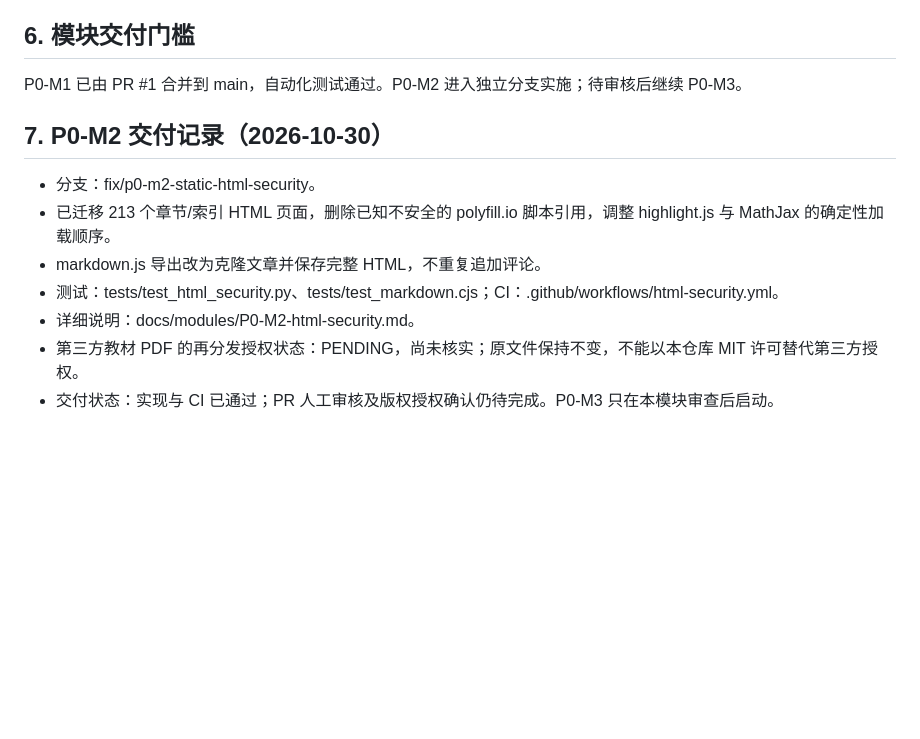
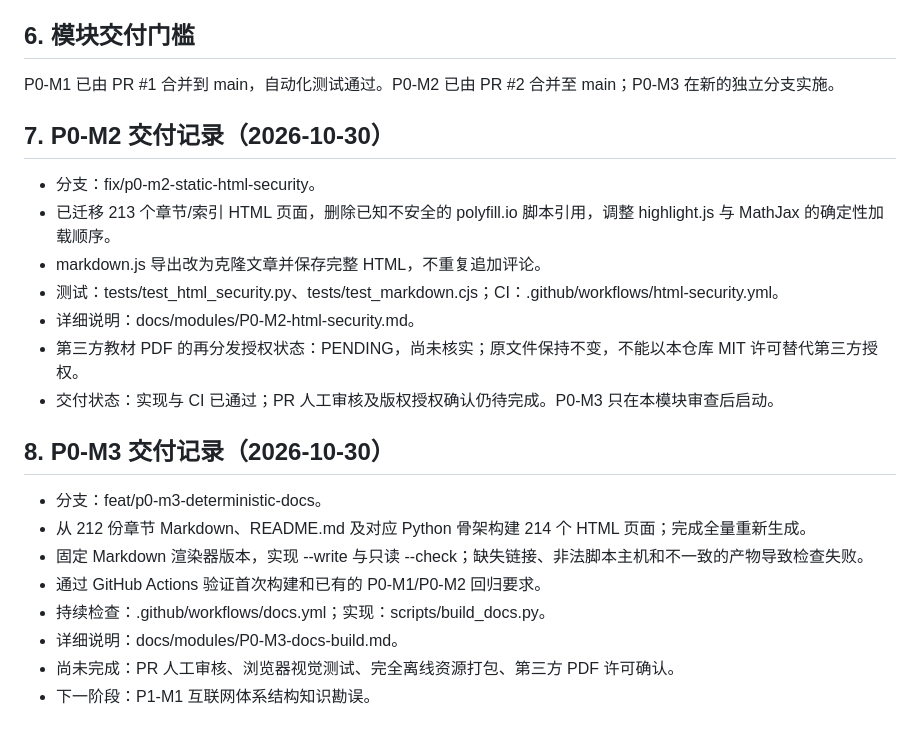
Before and after one commit to 1998x-stack/Computer_Networking, a Markdown page: docs/ROADMAP.md, the part around the change. Drawn GitHub-style; blank space fills up the shorter version.

Commit message:
docs(roadmap): record P0-M3 build and CI deliverables

```diff
--- a/docs/ROADMAP.md
+++ b/docs/ROADMAP.md
@@ -78,7 +78,7 @@ P0-M1 无损生成
 
 ## 6. 模块交付门槛
 
-P0-M1 已由 PR #1 合并到 main，自动化测试通过。P0-M2 进入独立分支实施；待审核后继续 P0-M3。
+P0-M1 已由 PR #1 合并到 main，自动化测试通过。P0-M2 已由 PR #2 合并至 main；P0-M3 在新的独立分支实施。
 
 
 ## 7. P0-M2 交付记录（2026-10-30）
@@ -90,3 +90,15 @@ P0-M1 已由 PR #1 合并到 main，自动化测试通过。P0-M2 进入独立
 - 详细说明：docs/modules/P0-M2-html-security.md。
 - 第三方教材 PDF 的再分发授权状态：PENDING，尚未核实；原文件保持不变，不能以本仓库 MIT 许可替代第三方授权。
 - 交付状态：实现与 CI 已通过；PR 人工审核及版权授权确认仍待完成。P0-M3 只在本模块审查后启动。
+
+
+## 8. P0-M3 交付记录（2026-10-30）
+
+- 分支：feat/p0-m3-deterministic-docs。
+- 从 212 份章节 Markdown、README.md 及对应 Python 骨架构建 214 个 HTML 页面；完成全量重新生成。
+- 固定 Markdown 渲染器版本，实现 --write 与只读 --check；缺失链接、非法脚本主机和不一致的产物导致检查失败。
+- 通过 GitHub Actions 验证首次构建和已有的 P0-M1/P0-M2 回归要求。
+- 持续检查：.github/workflows/docs.yml；实现：scripts/build_docs.py。
+- 详细说明：docs/modules/P0-M3-docs-build.md。
+- 尚未完成：PR 人工审核、浏览器视觉测试、完全离线资源打包、第三方 PDF 许可确认。
+- 下一阶段：P1-M1 互联网体系结构知识勘误。
```
